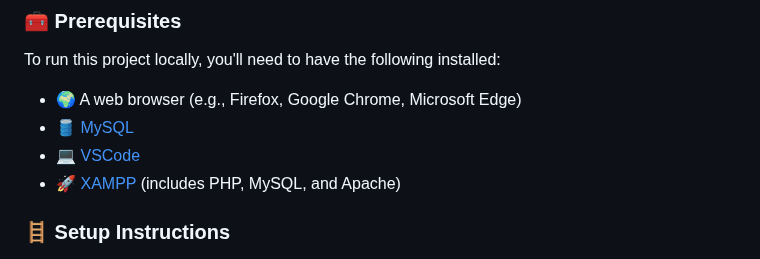
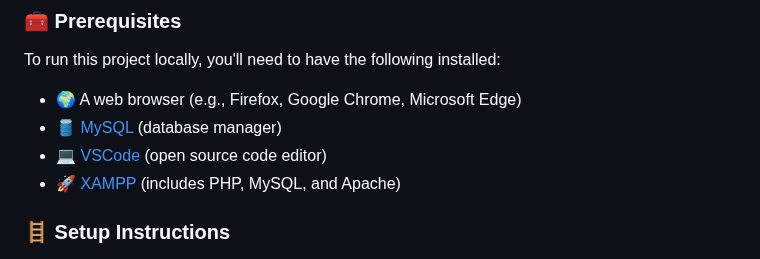
Before and after one commit to EnekoRAP/TCU_AsociacionSanGabriel, a Markdown page: README.md, the part around the change. GitHub-like rendering.

```diff
--- a/README.md
+++ b/README.md
@@ -51,8 +51,8 @@ The application will allow administrative staff to manage users, beneficiaries,
 To run this project locally, you'll need to have the following installed:
 
 - 🌍 A web browser (e.g., Firefox, Google Chrome, Microsoft Edge)
-- 🛢️ [MySQL](https://www.mysql.com/products/workbench/)
-- 💻 [VSCode](https://code.visualstudio.com/)
+- 🛢️ [MySQL](https://www.mysql.com/products/workbench/) (database manager)
+- 💻 [VSCode](https://code.visualstudio.com/) (open source code editor)
 - 🚀 [XAMPP](https://www.apachefriends.org/es/index.html) (includes PHP, MySQL, and Apache)
 
 ### 🪜 Setup Instructions
```
